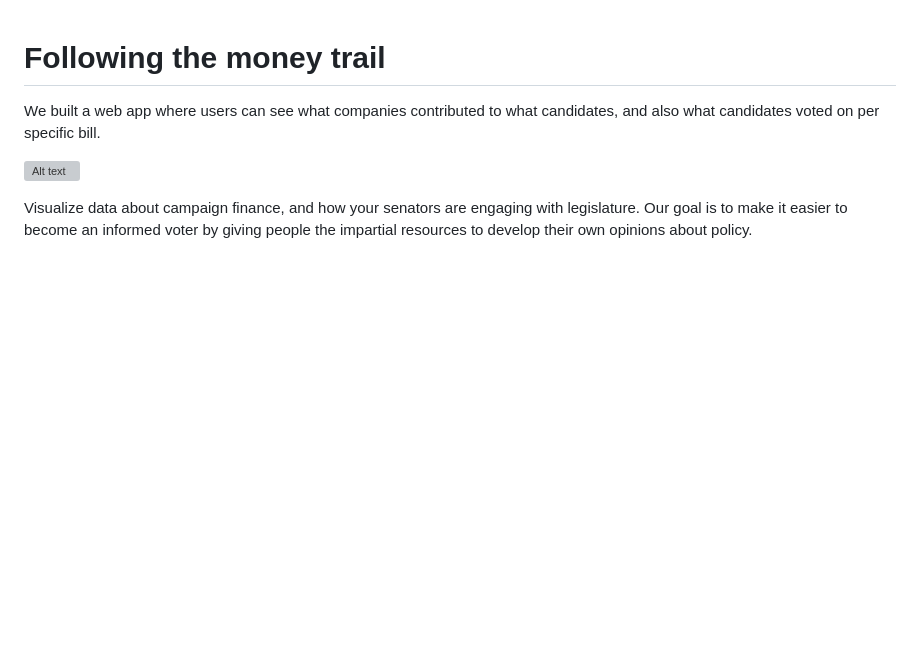
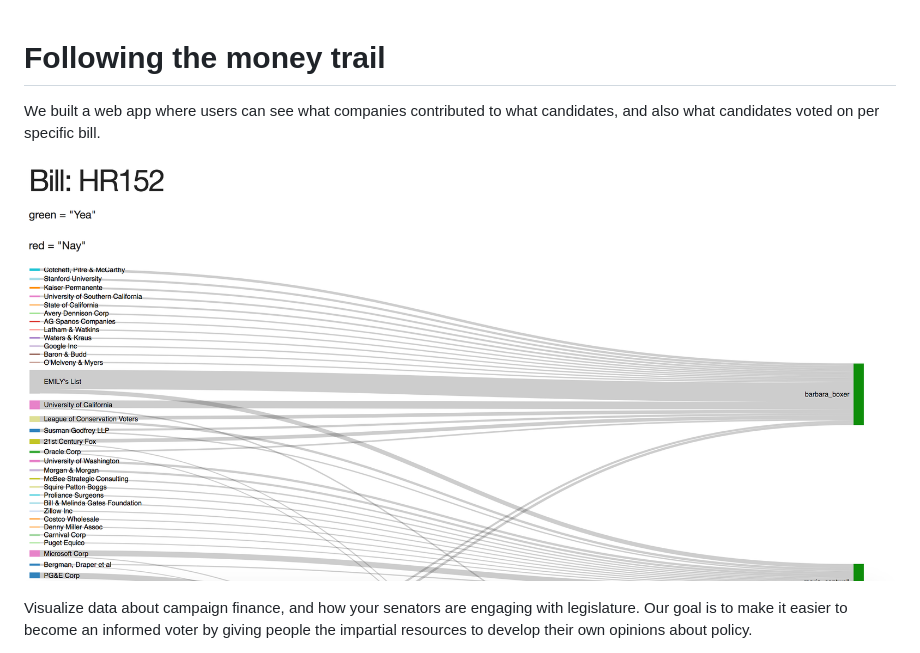
Before and after one commit to cmehrabian/bill, a Markdown page: readme.md, the part around the change. Drawn GitHub-style; pictures changed too: billr.png (added); blank space fills up the shorter version; grey boxes are pictures that could not be loaded.

Commit message:
cleanup

```diff
--- a/readme.md
+++ b/readme.md
@@ -2,7 +2,7 @@
 
 We built a web app where users can see what companies contributed to what candidates, and also what candidates voted on per specific bill.
 
-![Alt text](/app/public/example.png?raw=true)
+![Screenshot](/billr.png)
 
 Visualize data about campaign finance, and how your senators are engaging with legislature. Our goal is to make it easier to become an informed voter by giving people the impartial resources to develop their own opinions about policy.
 
```
